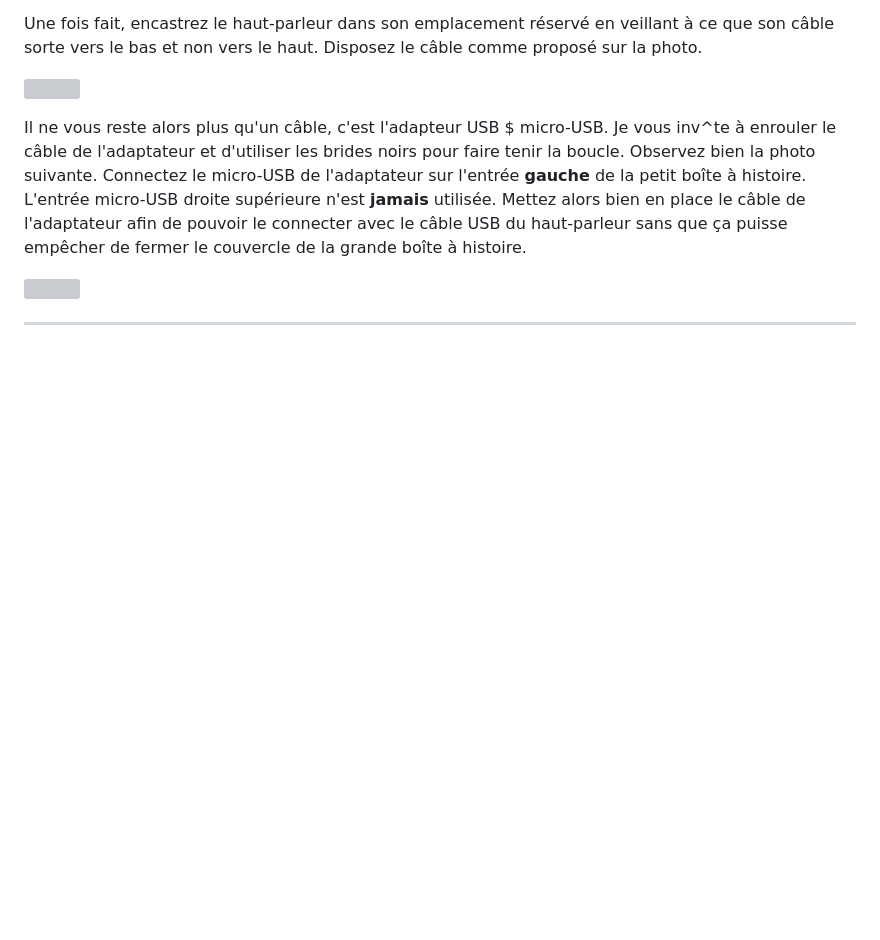
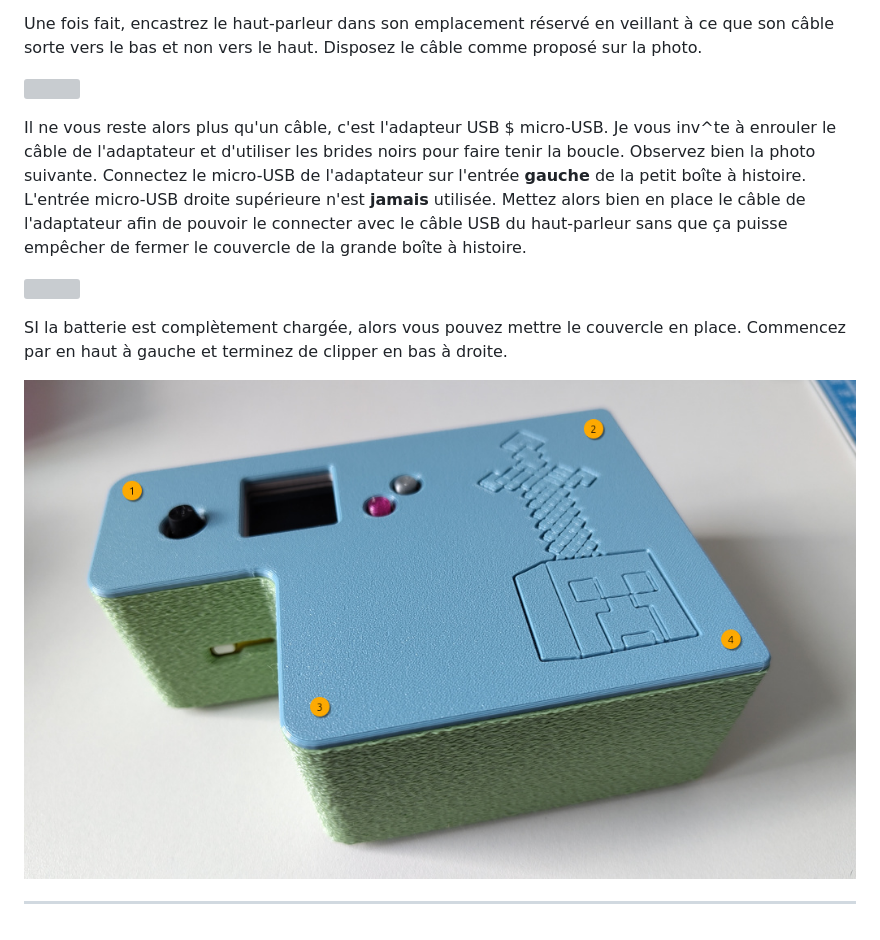
Before and after one commit to Skywalker13/contelia, a Markdown page: doc/kit.md, the part around the change. GitHub-like rendering; pictures changed too: doc/images/029.jpg (added); blank space fills up the shorter version; grey boxes are pictures that could not be loaded.

Commit message:
Continue the doc

```diff
--- a/doc/kit.md
+++ b/doc/kit.md
@@ -355,6 +355,11 @@ la grande boîte à histoire.
 
 ![](images/028.jpg)
 
+SI la batterie est complètement chargée, alors vous pouvez mettre le couvercle
+en place. Commencez par en haut à gauche et terminez de clipper en bas à droite.
+
+![](images/029.jpg)
+
 ---
 
 [balenaEtcher]: https://etcher.balena.io/
```
